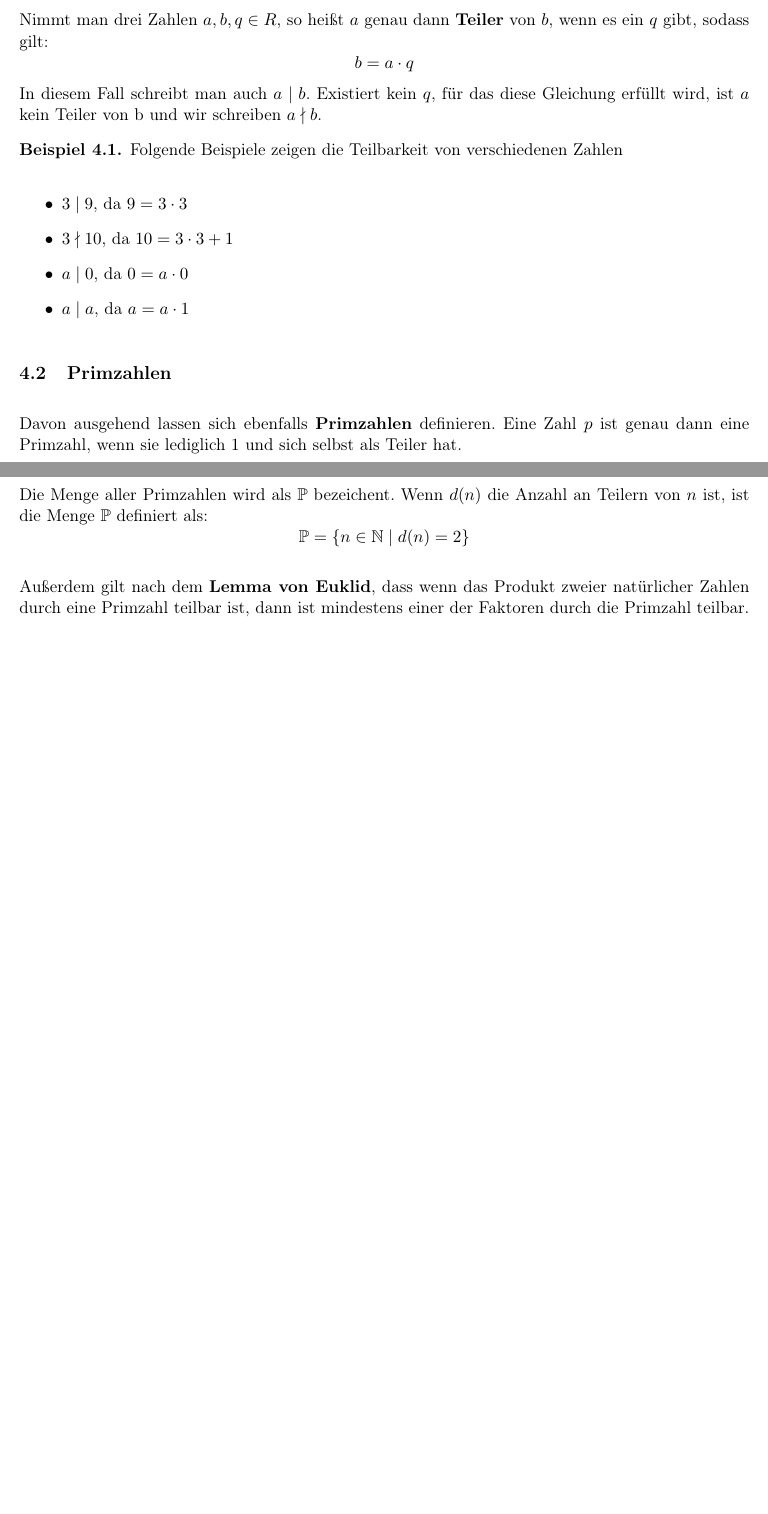
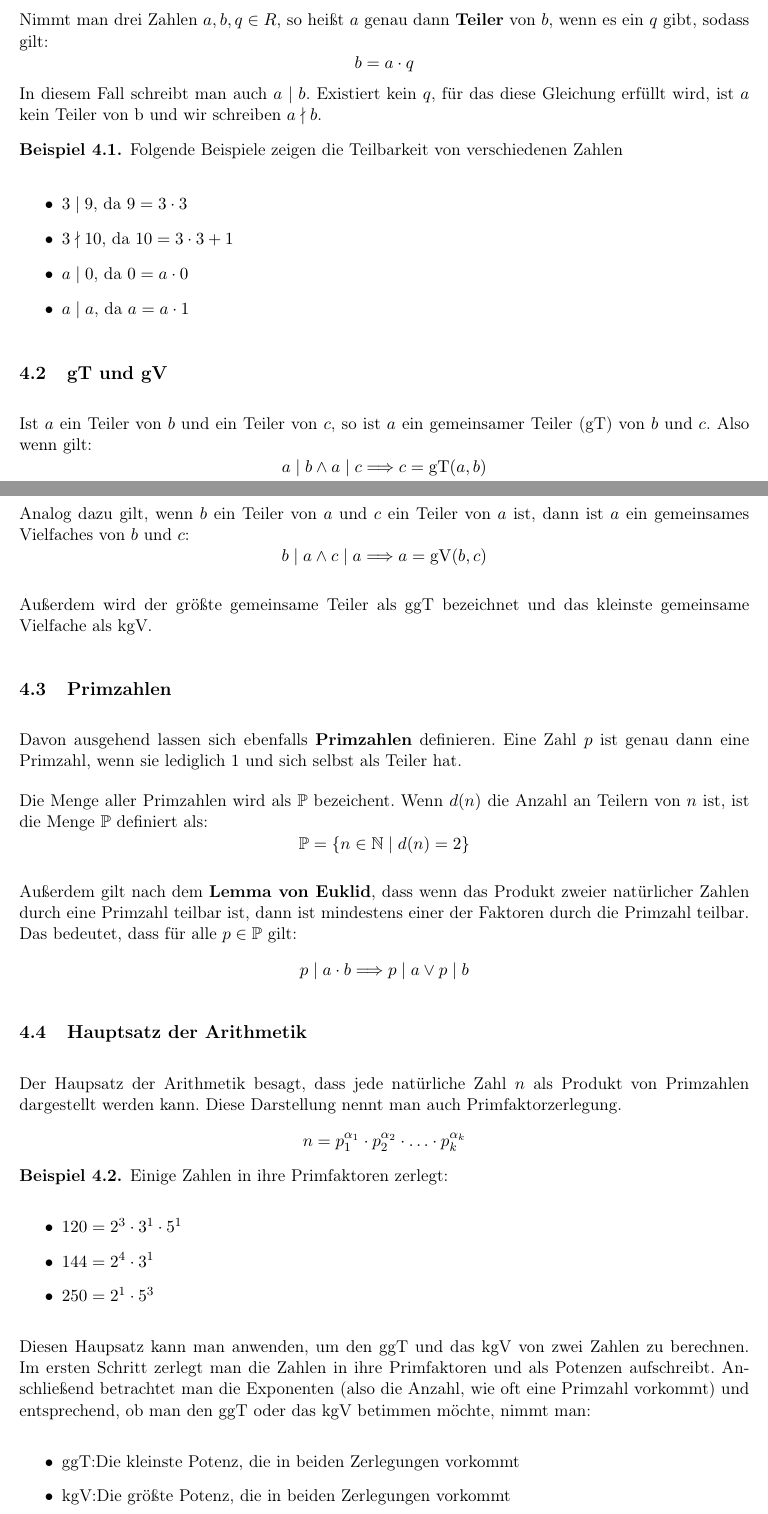
Before and after one commit to zFlxw/studium, a LaTeX document (sem1/lineare-algebra/lineare-algebra.tex): two parts of pages 9 and 10 of 10, joined at a grey line, cut so that both start at the same text, the shorter picture padded with empty space. Compiled offline with pdfLaTeX.

Commit message:
feat(lineare-algebra): teilbarkeit

```diff
--- a/sem1/lineare-algebra/lineare-algebra.tex
+++ b/sem1/lineare-algebra/lineare-algebra.tex
@@ -466,6 +466,21 @@
   }
 \end{bsp}
 
+\subsection{gT und gV}
+Ist $a$ ein Teiler von $b$ und ein Teiler von $c$, so ist $a$ ein gemeinsamer Teiler (gT) von $b$ und $c$.
+Also wenn gilt:
+\[
+  a \mid b \land a \mid c \Longrightarrow c = \operatorname{gT}(a,b)
+\]
+
+Analog dazu gilt, wenn $b$ ein Teiler von $a$ und $c$ ein Teiler von $a$ ist, dann ist $a$ ein gemeinsames Vielfaches von
+$b$ und $c$:
+\[
+  b \mid a \land c \mid a \Longrightarrow a = \operatorname{gV}(b,c)
+\]
+
+Außerdem wird der größte gemeinsame Teiler als ggT bezeichnet und das kleinste gemeinsame Vielfache als kgV.
+
 \subsection{Primzahlen}
 Davon ausgehend lassen sich ebenfalls \textbf{Primzahlen} definieren. Eine Zahl $p$ ist genau dann eine Primzahl, wenn sie
 lediglich $1$ und sich selbst als Teiler hat.
@@ -477,5 +492,33 @@
 \]
 
 Außerdem gilt nach dem \textbf{Lemma von Euklid}, dass wenn das Produkt zweier natürlicher Zahlen durch eine Primzahl
-teilbar ist, dann ist mindestens einer der Faktoren durch die Primzahl teilbar.
+teilbar ist, dann ist mindestens einer der Faktoren durch die Primzahl teilbar. Das bedeutet, dass für alle $p \in \mathbb{P}$
+gilt:
+\[
+  p \mid a \cdot b \Longrightarrow p \mid a \lor p \mid b
+\]
+
+\subsection{Hauptsatz der Arithmetik}
+Der Haupsatz der Arithmetik besagt, dass jede natürliche Zahl $n$ als Produkt von Primzahlen dargestellt werden kann.
+Diese Darstellung nennt man auch Primfaktorzerlegung.
+\[
+  n = p_1^{\alpha_1} \cdot p_2^{\alpha_2} \cdot \ldots \cdot p_k^{\alpha_k}
+\]
+
+\begin{bsp}
+  Einige Zahlen in ihre Primfaktoren zerlegt:
+  \ul{
+    \item $120 = 2^3 \cdot 3^1 \cdot 5^1$
+    \item $144 = 2^4 \cdot 3^1$
+    \item $250 = 2^1 \cdot 5^3$
+  }
+\end{bsp}
+
+Diesen Haupsatz kann man anwenden, um den ggT und das kgV von zwei Zahlen zu berechnen. Im ersten Schritt zerlegt man die
+Zahlen in ihre Primfaktoren und als Potenzen aufschreibt. Anschließend betrachtet man die Exponenten (also die Anzahl,
+wie oft eine Primzahl vorkommt) und entsprechend, ob man den ggT oder das kgV betimmen möchte, nimmt man:
+\ul{
+  \li{ggT:}{Die kleinste Potenz, die in beiden Zerlegungen vorkommt}
+  \li{kgV:}{Die größte Potenz, die in beiden Zerlegungen vorkommt}
+}
 \end{document}
```
Also changed, not shown: sem1/lineare-algebra/lineare-algebra.pdf.
